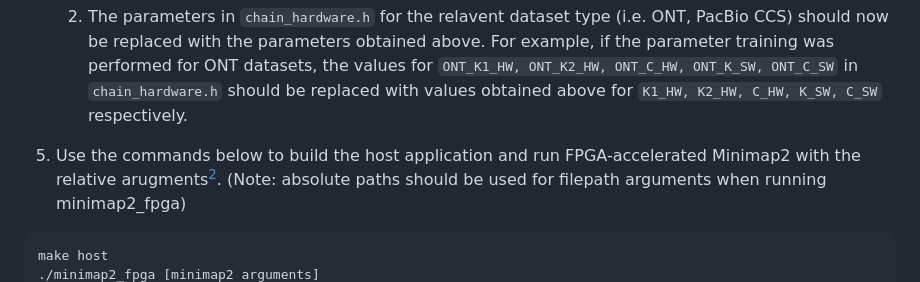
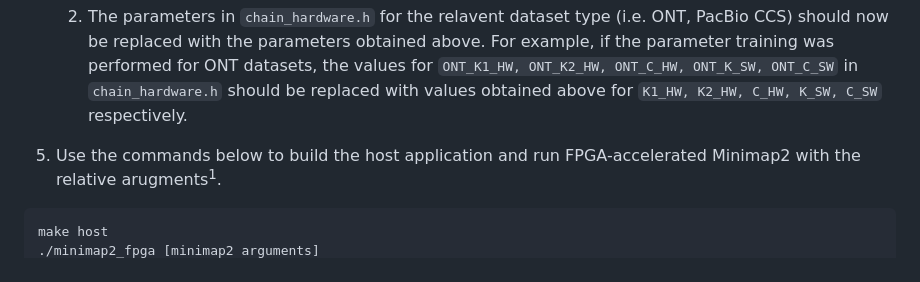
Before and after one commit to kisarur/minimap2-fpga, a Markdown page: README.md, the part around one of its changes. Rendered like a GitHub page.

````diff
--- a/README.md
+++ b/README.md
@@ -47,7 +47,7 @@ cd minimap2_fpga_opencl
 
    2. The parameters in `chain_hardware.h` for the relavent dataset type (i.e. ONT, PacBio CCS) should now be replaced with the parameters obtained above. For example, if the parameter training was performed for ONT datasets, the values for `ONT_K1_HW, ONT_K2_HW, ONT_C_HW, ONT_K_SW, ONT_C_SW` in `chain_hardware.h` should be replaced with values obtained above for `K1_HW, K2_HW, C_HW, K_SW, C_SW` respectively.
 
-3. Use the commands below to build the host application and run FPGA-accelerated Minimap2 with the relative arugments[^1]. (Note: absolute paths should be used for filepath arguments when running minimap2_fpga)
+3. Use the commands below to build the host application and run FPGA-accelerated Minimap2 with the relative arugments<sup>1</sup>.
 ```
 make host
 ./minimap2_fpga [minimap2 arguments]
````
Also changed, not shown: other parts of README.md (+3 -3 lines).
